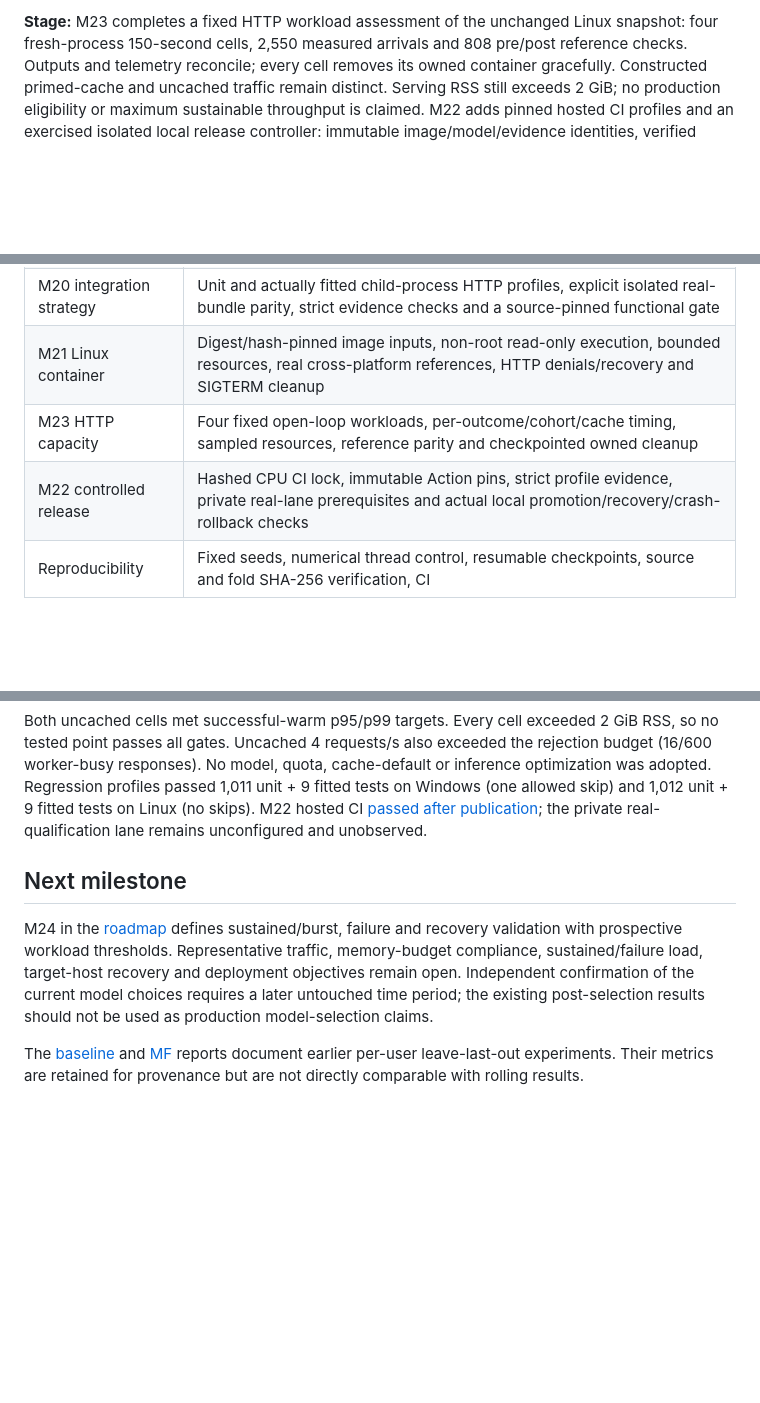
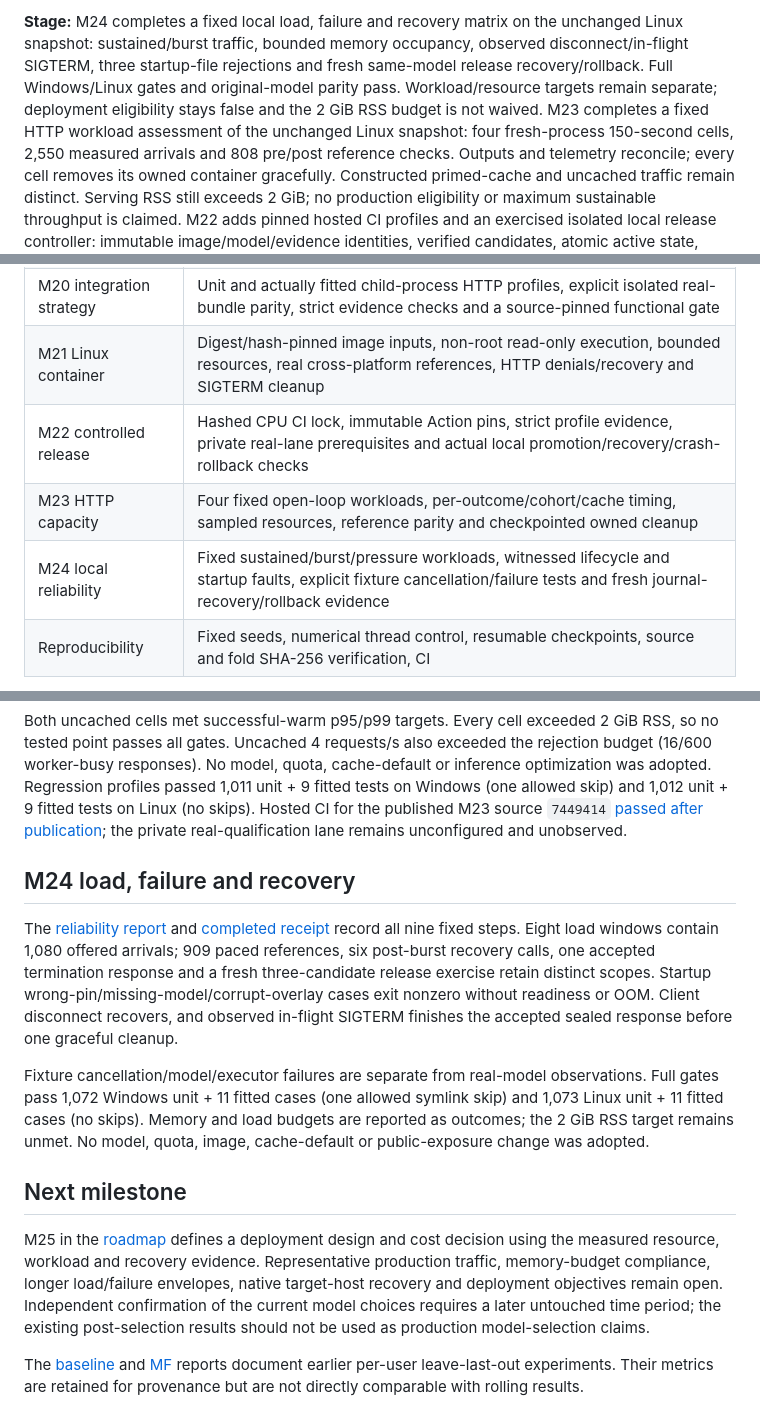
Before and after one commit to Thazg/ecommerce-recsys, a Markdown page: docs/PROJECT_STATUS.md, 3 parts joined by grey strips. Rendered like a GitHub page; blank space fills up the shorter version.

```diff
--- a/docs/PROJECT_STATUS.md
+++ b/docs/PROJECT_STATUS.md
@@ -4,5 +4,11 @@
 
-**Stage:** M23 completes a fixed HTTP workload assessment of the unchanged
+**Stage:** M24 completes a fixed local load, failure and recovery matrix on the
+unchanged Linux snapshot: sustained/burst traffic, bounded memory occupancy,
+observed disconnect/in-flight SIGTERM, three startup-file rejections and fresh
+same-model release recovery/rollback. Full Windows/Linux gates and original-model
+parity pass. Workload/resource targets remain separate; deployment eligibility
+stays false and the 2 GiB RSS budget is not waived.
+M23 completes a fixed HTTP workload assessment of the unchanged
 Linux snapshot: four fresh-process 150-second cells, 2,550 measured arrivals
 and 808 pre/post reference checks. Outputs and telemetry reconcile; every cell
 removes its owned container gracefully. Constructed primed-cache and uncached
@@ -71,8 +77,9 @@ diagnostics, not blind validation.
 | M19 input and exposure | Pinned pre-ASGI connection/header guards, absolute body deadline, reader/rate/table bounds, local Host/Origin policy, optional shared bearer mode and safe denial telemetry |
 | M20 integration strategy | Unit and actually fitted child-process HTTP profiles, explicit isolated real-bundle parity, strict evidence checks and a source-pinned functional gate |
 | M21 Linux container | Digest/hash-pinned image inputs, non-root read-only execution, bounded resources, real cross-platform references, HTTP denials/recovery and SIGTERM cleanup |
+| M22 controlled release | Hashed CPU CI lock, immutable Action pins, strict profile evidence, private real-lane prerequisites and actual local promotion/recovery/crash-rollback checks |
 | M23 HTTP capacity | Four fixed open-loop workloads, per-outcome/cohort/cache timing, sampled resources, reference parity and checkpointed owned cleanup |
-| M22 controlled release | Hashed CPU CI lock, immutable Action pins, strict profile evidence, private real-lane prerequisites and actual local promotion/recovery/crash-rollback checks |
+| M24 local reliability | Fixed sustained/burst/pressure workloads, witnessed lifecycle and startup faults, explicit fixture cancellation/failure tests and fresh journal-recovery/rollback evidence |
 | Reproducibility | Fixed seeds, numerical thread control, resumable checkpoints, source and fold SHA-256 verification, CI |
 
 The [architecture overview](ARCHITECTURE_CURRENT.md) describes the code paths. The [evaluation protocol](ROLLING_EVALUATION_PROTOCOL.md) defines the cohorts and eligibility rules.
@@ -401,15 +408,33 @@ Both uncached cells met successful-warm p95/p99 targets. Every cell exceeded
 exceeded the rejection budget (16/600 worker-busy responses). No model, quota, cache-default
 or inference optimization was adopted. Regression profiles passed 1,011 unit + 9
 fitted tests on Windows (one allowed skip) and 1,012 unit + 9 fitted tests on Linux
-(no skips). M22 hosted CI
-[passed after publication](https://github.com/Thazg/ecommerce-recsys/actions/runs/39398828158);
+(no skips). Hosted CI for the published M23 source `7449414`
+[passed after publication](https://github.com/Thazg/ecommerce-recsys/actions/runs/39439452790);
 the private real-qualification lane remains unconfigured and unobserved.
+
+## M24 load, failure and recovery
+
+The [reliability report](SERVICE_RELIABILITY_REPORT.md) and
+[completed receipt](../benchmarks/reliability/service_resilience_boundary_validation_v1.json)
+record all nine fixed steps. Eight load windows contain 1,080 offered arrivals;
+909 paced references, six post-burst recovery calls, one accepted termination
+response and a fresh three-candidate release exercise retain distinct scopes.
+Startup wrong-pin/missing-model/corrupt-overlay cases exit nonzero without
+readiness or OOM. Client disconnect recovers, and observed in-flight SIGTERM
+finishes the accepted sealed response before one graceful cleanup.
+
+Fixture cancellation/model/executor failures are separate from real-model
+observations. Full gates pass 1,072 Windows unit + 11 fitted cases (one allowed
+symlink skip) and 1,073 Linux unit + 11 fitted cases (no skips). Memory and load
+budgets are reported as outcomes; the 2 GiB RSS target remains unmet. No model,
+quota, image, cache-default or public-exposure change was adopted.
 
 ## Next milestone
 
-M24 in the [roadmap](ROADMAP.md) defines sustained/burst, failure and recovery
-validation with prospective workload thresholds. Representative traffic, memory-budget compliance, sustained/failure
-load, target-host recovery and deployment objectives remain open.
+M25 in the [roadmap](ROADMAP.md) defines a deployment design and cost decision
+using the measured resource, workload and recovery evidence. Representative
+production traffic, memory-budget compliance, longer load/failure envelopes,
+native target-host recovery and deployment objectives remain open.
 Independent confirmation of the current model choices requires a later
 untouched time period; the existing post-selection results should not be used
 as production model-selection claims.
```
Also changed, not shown: other parts of docs/PROJECT_STATUS.md (+1 -1 lines), docs/ARCHITECTURE_CURRENT.md (+24 -2 lines), docs/DECISIONS.md (+35 -0 lines).
